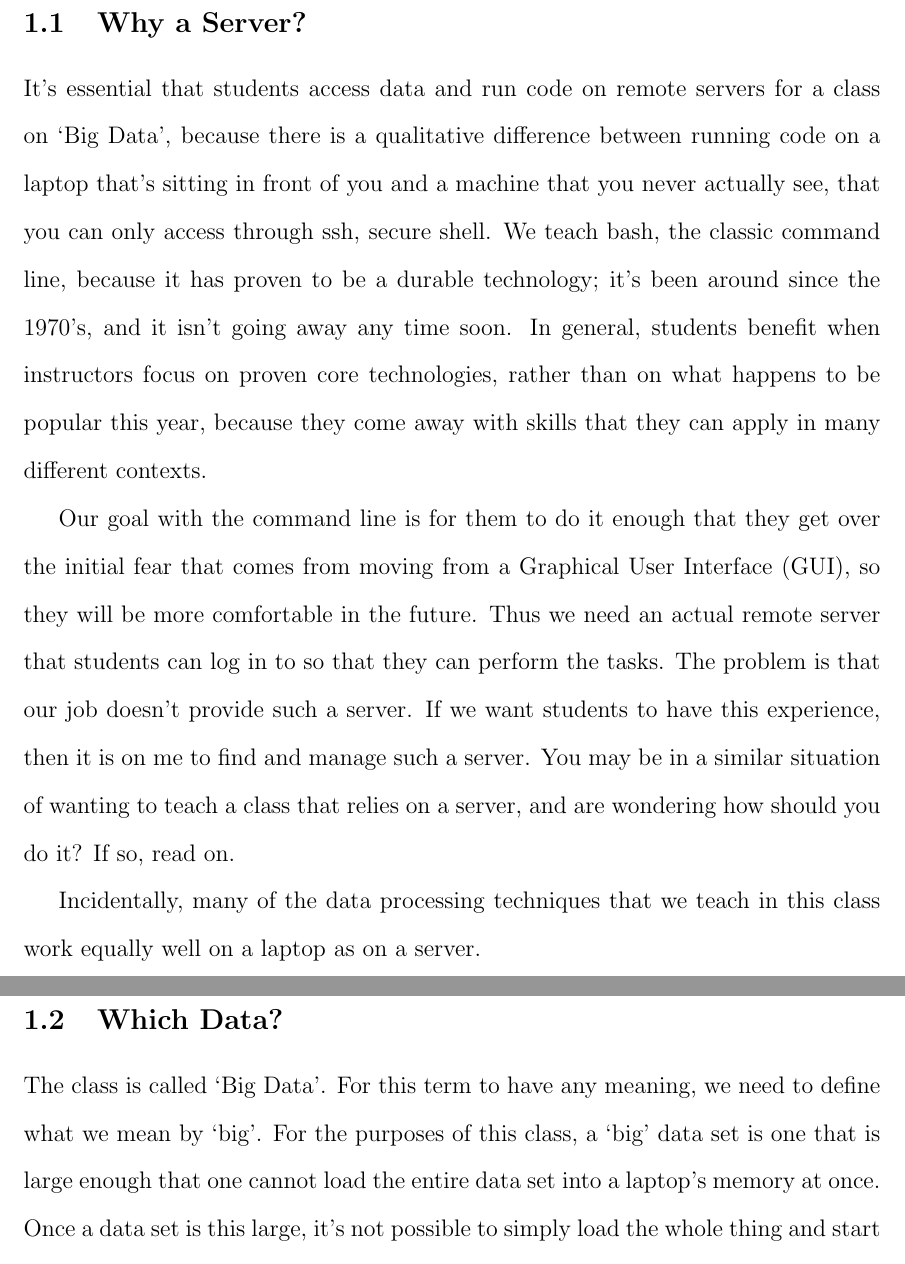
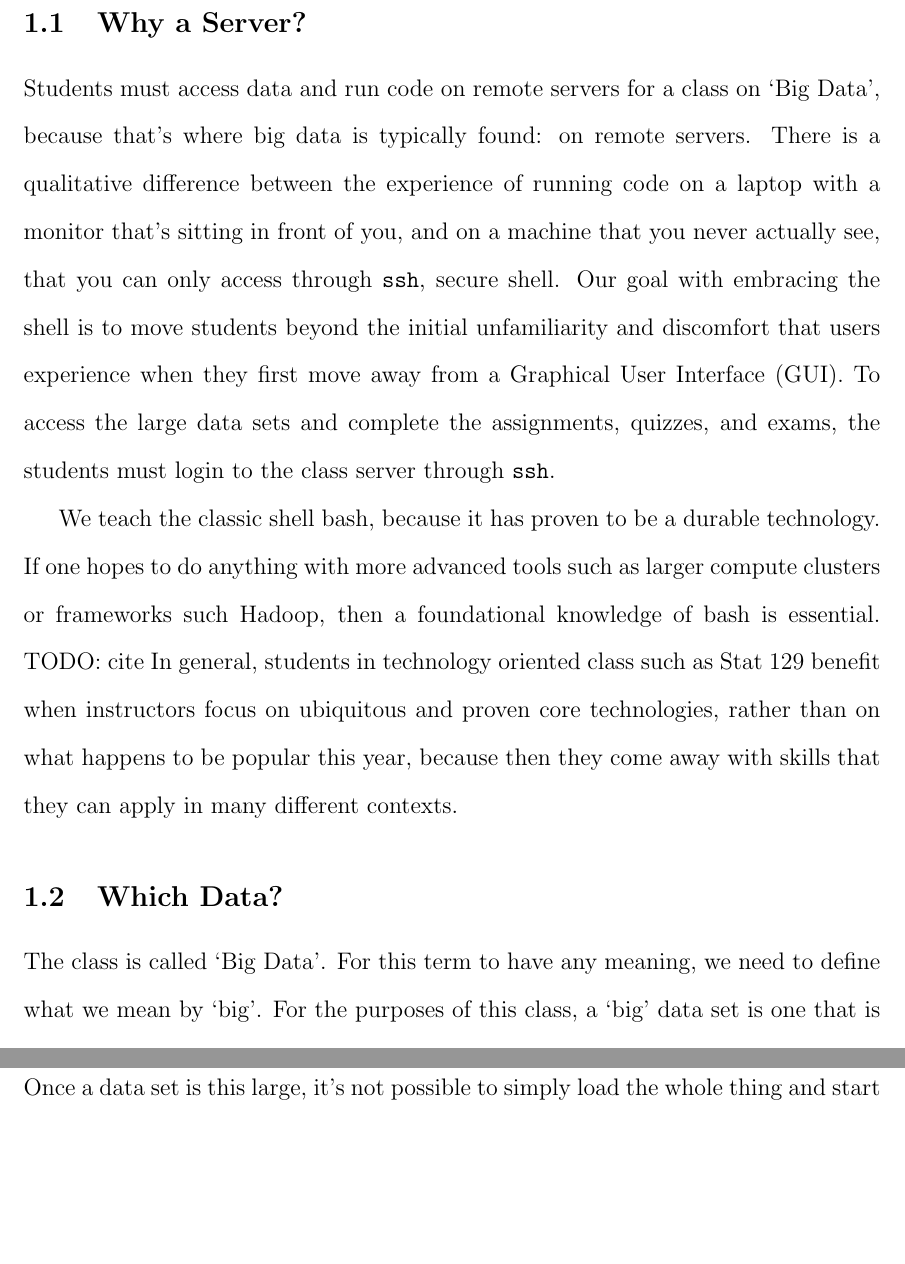
Before and after one commit to clarkfitzg/paper-compute-server, a LaTeX paper (paper.tex): two parts of pages 3 and 4 of 15, joined at a grey line, cut so that both start at the same text, the shorter picture padded with empty space. Compiled offline with pdfLaTeX.

Commit message:
why server section

```diff
--- a/paper.tex
+++ b/paper.tex
@@ -54,18 +54,19 @@ In Stat 129 students ask real questions based on real data that resides on a rea
 
 \subsection{Why a Server?}
 
-It's essential that students access data and run code on remote servers for a class on `Big Data', because there is a qualitative difference between running code on a laptop that's sitting in front of you and a machine that you never actually see, that you can only access through ssh, secure shell.
-We teach bash, the classic command line, because it has proven to be a durable technology; it's been around since the 1970's, and it isn't going away any time soon.
-In general, students benefit when instructors focus on proven core technologies, rather than on what happens to be popular this year, because they come away with skills that they can apply in many different contexts.
+Students must access data and run code on remote servers for a class on `Big Data', because that's where big data is typically found: on remote servers.
+There is a qualitative difference between the experience of running code on a laptop with a monitor that's sitting in front of you, and on a machine that you never actually see, that you can only access through \texttt{ssh}, secure shell.
+Our goal with embracing the shell is to move students beyond the initial unfamiliarity and discomfort that users experience when they first move away from a Graphical User Interface (GUI).
+%Incidentally, many of the techniques for processing data larger than memory that we teach in this class work equally well on a modest laptop as on a powerful server.
+To access the large data sets and complete the assignments, quizzes, and exams, the students must login to the class server through \texttt{ssh}.
 
-Our goal with the command line is for them to do it enough that they get over the initial fear that comes from moving from a Graphical User Interface (GUI), so they will be more comfortable in the future.
-Thus we need an actual remote server that students can log in to so that they can perform the tasks.
-The problem is that our job doesn't provide such a server.
-If we want students to have this experience, then it is on me to find and manage such a server.
-You may be in a similar situation of wanting to teach a class that relies on a server, and are wondering how should you do it?
-If so, read on.
+We teach the classic shell bash, because it has proven to be a durable technology.
+If one hopes to do anything with more advanced tools such as larger compute clusters or frameworks such Hadoop, then a foundational knowledge of bash is essential.
+TODO: cite
+In general, students in technology oriented class such as Stat 129 benefit when instructors focus on ubiquitous and proven core technologies, rather than on what happens to be popular this year, because then they come away with skills that they can apply in many different contexts.
 
-Incidentally, many of the data processing techniques that we teach in this class work equally well on a laptop as on a server.
+%Thus we need an actual remote server that students can log in to so that they can perform the tasks.
+
 
 \subsection{Which Data?}
 
```
Also changed, not shown: paper.pdf, paper.tex (6 more changed lines).
